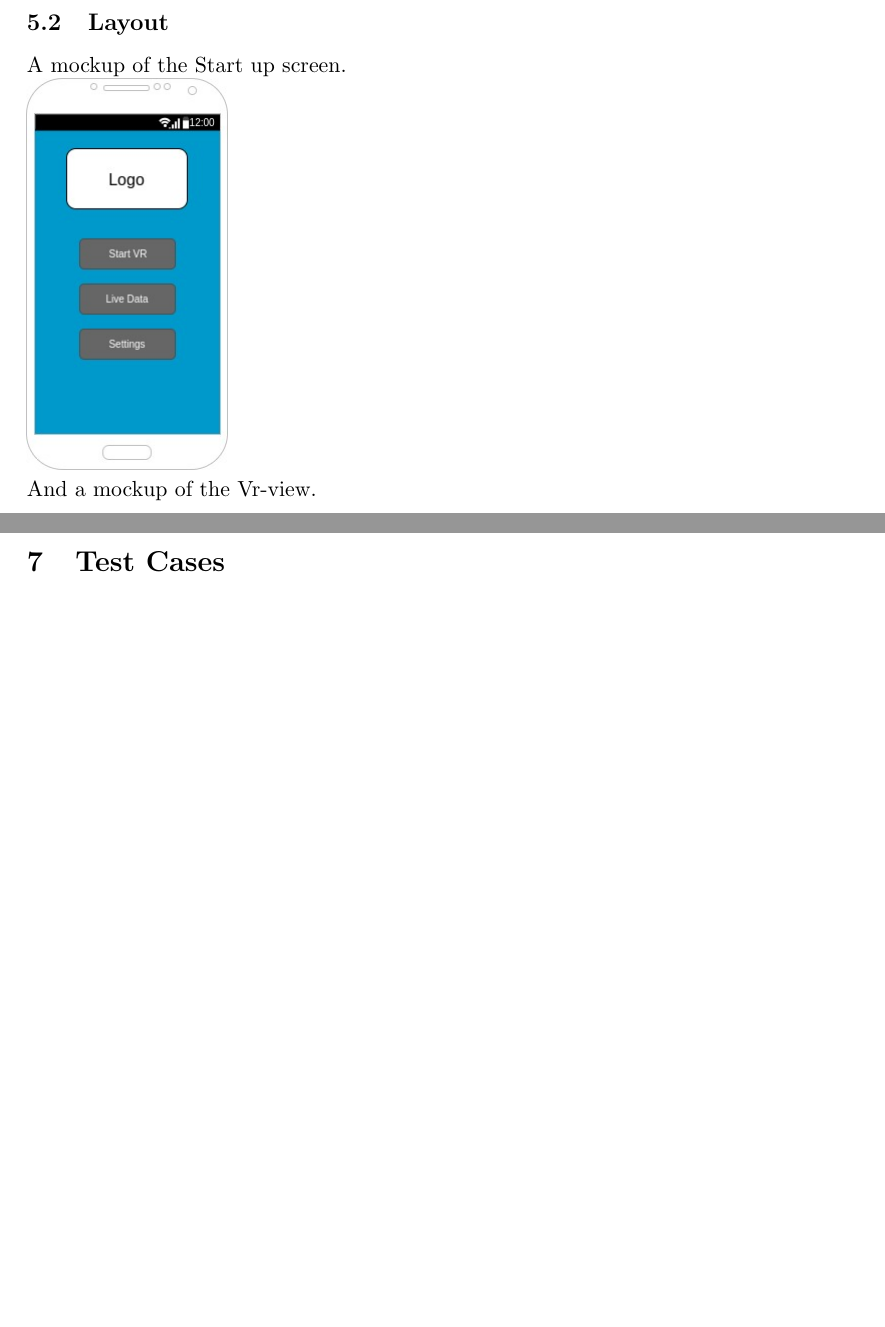
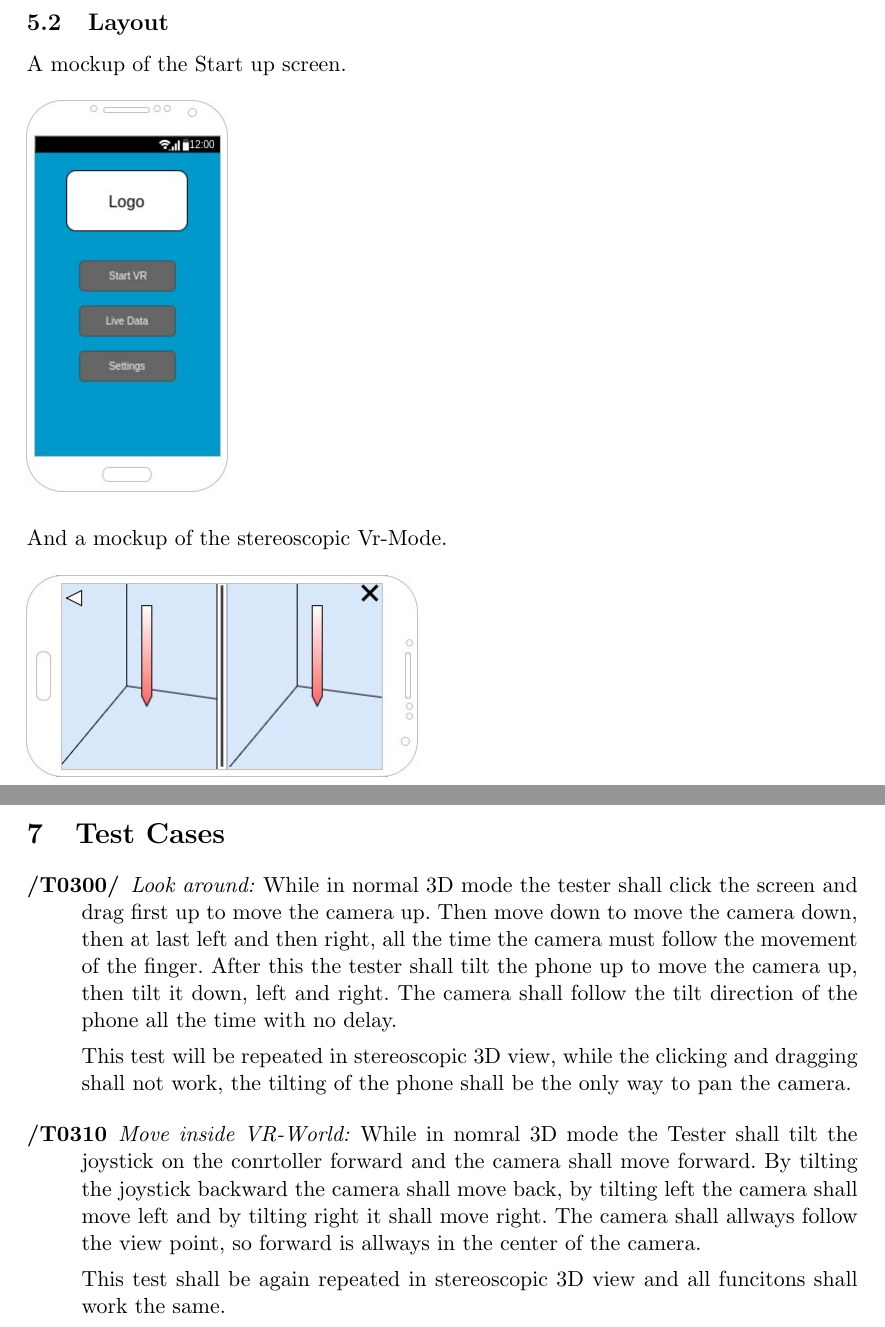
Before and after one commit to cubuc/SW-Projekt-5.1, a LaTeX document (doc/pflichtenheft/Pflichtenheft.tex, which reads doc/pflichtenheft/PH05-ui.tex, doc/pflichtenheft/PH07-tests.tex): two parts of pages 7 and 10 of 13 before the commit and two parts of pages 9 and 11 of 14 after it, joined at a grey line, cut so that both start at the same text, the shorter picture padded with empty space. Compiled offline with pdfLaTeX.

Commit message:
recreated the lost part of Alex' commit

```diff
--- a/doc/pflichtenheft/PH05-ui.tex
+++ b/doc/pflichtenheft/PH05-ui.tex
@@ -27,6 +30,7 @@ A mockup of the Start up screen.
+\includegraphics[scale=0.5]{pics/startScreen_mockup.jpg}
+\\
 
-\includegraphics[scale=0.5]{pics/startScreen_mockup.jpg}
-
-And a mockup of the Vr-view.
-
+And a mockup of the stereoscopic Vr-Mode.
+\\
+\\
 \includegraphics[scale=0.5]{pics/VRView_mockup.jpg}
--- a/doc/pflichtenheft/PH07-tests.tex
+++ b/doc/pflichtenheft/PH07-tests.tex
@@ -10,3 +10,22 @@
 %  \item[/T????/]
 %    ...
 %\end{description}
+
+
+\begin{description}
+  \item[/T0300/]
+    \textit{Look around:} While in normal 3D mode the tester shall click the screen and drag first up to move the camera up.
+    Then move down to move the camera down, then at last left and then right, all the time the camera must follow the movement of the finger.
+    After this the tester shall tilt the phone up to move the camera up, then tilt it down, left and right. The camera shall follow the tilt direction of the phone all the time with no delay.
+
+    This test will be repeated in stereoscopic 3D view, while the clicking and dragging shall not work, the tilting of the phone shall be the only way to pan the camera.
+\end{description}
+
+\begin{description}
+  \item[/T0310]
+    \textit{Move inside VR-World:} While in nomral 3D mode the Tester shall tilt the joystick on the conrtoller forward and the camera shall move forward.
+    By tilting the joystick backward the camera shall move back, by tilting left the camera shall move left and by tilting right it shall move right.
+    The camera shall allways follow the view point, so forward is allways in the center of the camera.
+
+    This test shall be again repeated in stereoscopic 3D view and all funcitons shall work the same.
+\end{description}
```
Also changed, not shown: doc/pflichtenheft/PH01-purpose.tex (+3 -2 lines), doc/pflichtenheft/PH03-functions.tex (+15 -0 lines), doc/pflichtenheft/Pflichtenheft.pdf, doc/pflichtenheft/pics/Live_Data.jpg (added), doc/pflichtenheft/pics/Settings.jpg (added), doc/pflichtenheft/pics/Vr-Mode.jpg (added), doc/pflichtenheft/PH05-ui.tex (15 more changed lines), 3 other files.
